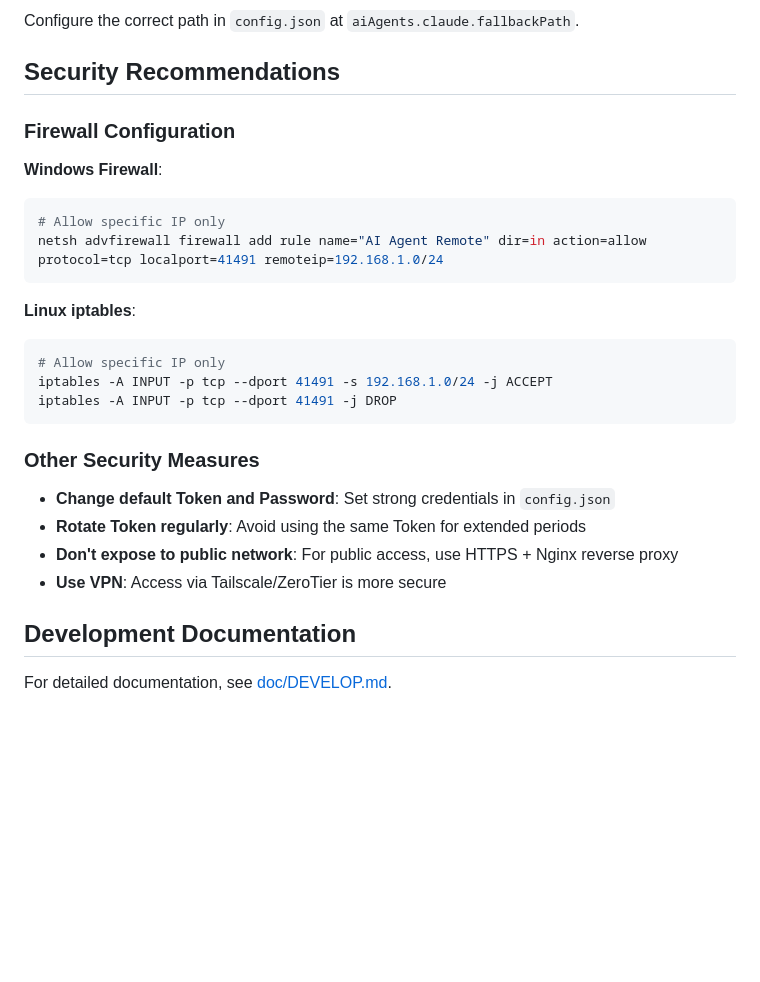
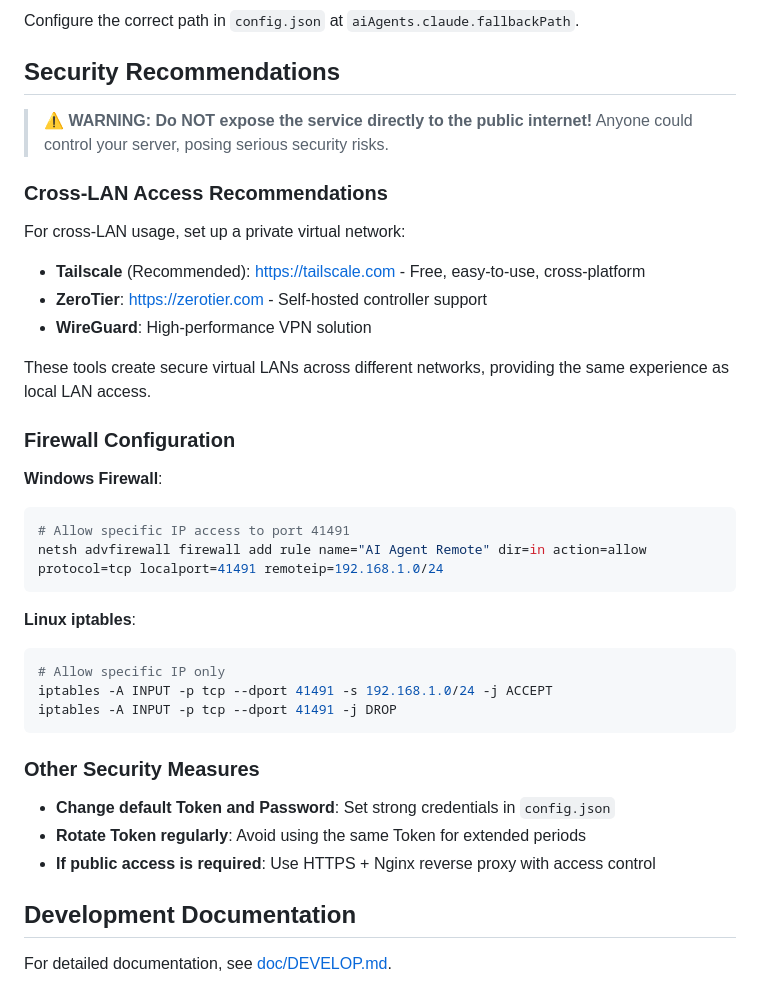
Before and after one commit to duran4000/ai-agent-remote, a Markdown page: README_EN.md, the part around the change. Rendered like a GitHub page; blank space fills up the shorter version.

Commit message:
Add security warning: do NOT expose to public internet directly

````diff
--- a/README_EN.md
+++ b/README_EN.md
@@ -200,11 +200,23 @@ Configure the correct path in `config.json` at `aiAgents.claude.fallbackPath`.
 
 ## Security Recommendations
 
+> ⚠️ **WARNING: Do NOT expose the service directly to the public internet!** Anyone could control your server, posing serious security risks.
+
+### Cross-LAN Access Recommendations
+
+For cross-LAN usage, set up a private virtual network:
+
+- **Tailscale** (Recommended): https://tailscale.com - Free, easy-to-use, cross-platform
+- **ZeroTier**: https://zerotier.com - Self-hosted controller support
+- **WireGuard**: High-performance VPN solution
+
+These tools create secure virtual LANs across different networks, providing the same experience as local LAN access.
+
 ### Firewall Configuration
 
 **Windows Firewall**:
 ```powershell
-# Allow specific IP only
+# Allow specific IP access to port 41491
 netsh advfirewall firewall add rule name="AI Agent Remote" dir=in action=allow protocol=tcp localport=41491 remoteip=192.168.1.0/24
 ```
 
@@ -219,8 +231,7 @@ iptables -A INPUT -p tcp --dport 41491 -j DROP
 
 - **Change default Token and Password**: Set strong credentials in `config.json`
 - **Rotate Token regularly**: Avoid using the same Token for extended periods
-- **Don't expose to public network**: For public access, use HTTPS + Nginx reverse proxy
-- **Use VPN**: Access via Tailscale/ZeroTier is more secure
+- **If public access is required**: Use HTTPS + Nginx reverse proxy with access control
 
 ## Development Documentation
 
````
Also changed, not shown: README.md (+13 -2 lines).
